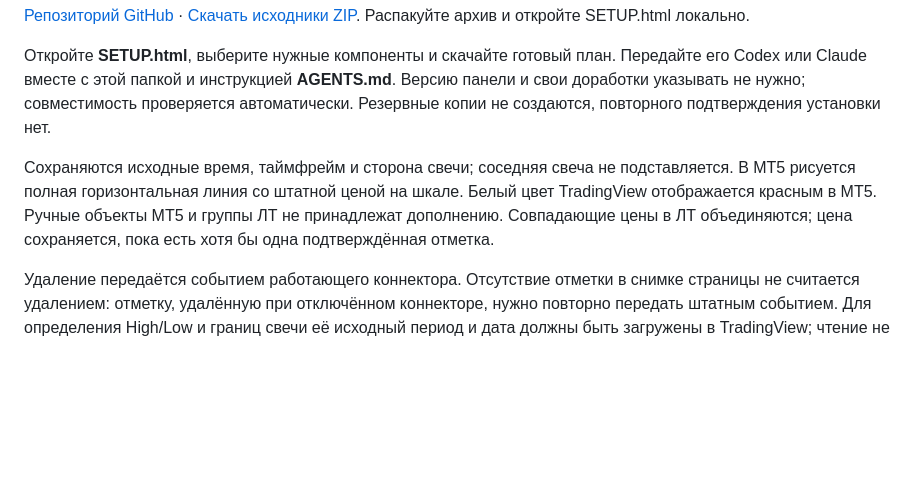
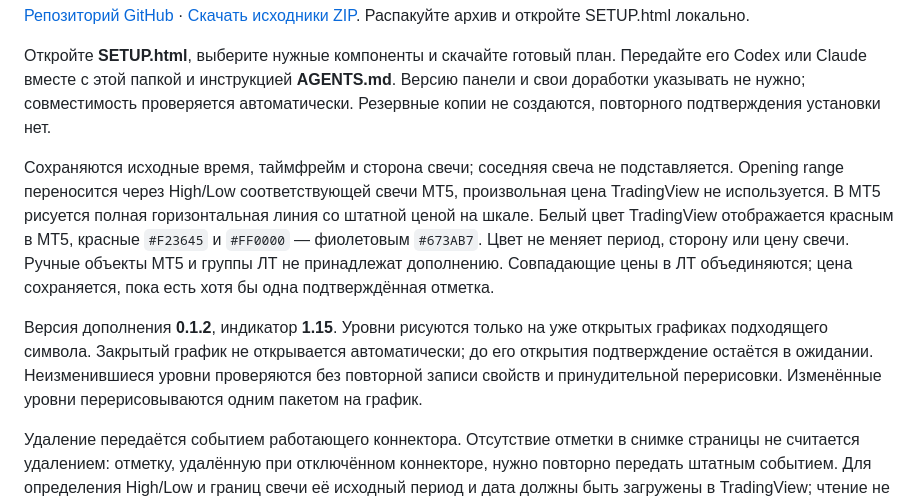
Before and after one commit to Ivan25rus/iscc-level-renderer, a Markdown page: README.md, the part around the change. Rendered like a GitHub page; blank space fills up the shorter version.

Commit message:
Update candle renderer: README.md

```diff
--- a/README.md
+++ b/README.md
@@ -6,7 +6,9 @@
 
 Откройте **SETUP.html**, выберите нужные компоненты и скачайте готовый план. Передайте его Codex или Claude вместе с этой папкой и инструкцией **AGENTS.md**. Версию панели и свои доработки указывать не нужно; совместимость проверяется автоматически. Резервные копии не создаются, повторного подтверждения установки нет.
 
-Сохраняются исходные время, таймфрейм и сторона свечи; соседняя свеча не подставляется. В MT5 рисуется полная горизонтальная линия со штатной ценой на шкале. Белый цвет TradingView отображается красным в MT5. Ручные объекты MT5 и группы ЛТ не принадлежат дополнению. Совпадающие цены в ЛТ объединяются; цена сохраняется, пока есть хотя бы одна подтверждённая отметка.
+Сохраняются исходные время, таймфрейм и сторона свечи; соседняя свеча не подставляется. Opening range переносится через High/Low соответствующей свечи MT5, произвольная цена TradingView не используется. В MT5 рисуется полная горизонтальная линия со штатной ценой на шкале. Белый цвет TradingView отображается красным в MT5, красные `#F23645` и `#FF0000` — фиолетовым `#673AB7`. Цвет не меняет период, сторону или цену свечи. Ручные объекты MT5 и группы ЛТ не принадлежат дополнению. Совпадающие цены в ЛТ объединяются; цена сохраняется, пока есть хотя бы одна подтверждённая отметка.
+
+Версия дополнения **0.1.2**, индикатор **1.15**. Уровни рисуются только на уже открытых графиках подходящего символа. Закрытый график не открывается автоматически; до его открытия подтверждение остаётся в ожидании. Неизменившиеся уровни проверяются без повторной записи свойств и принудительной перерисовки. Изменённые уровни перерисовываются одним пакетом на график.
 
 Удаление передаётся событием работающего коннектора. Отсутствие отметки в снимке страницы не считается удалением: отметку, удалённую при отключённом коннекторе, нужно повторно передать штатным событием. Для определения High/Low и границ свечи её исходный период и дата должны быть загружены в TradingView; чтение не переключает график и не подгружает историю за пользователя.
 
```
